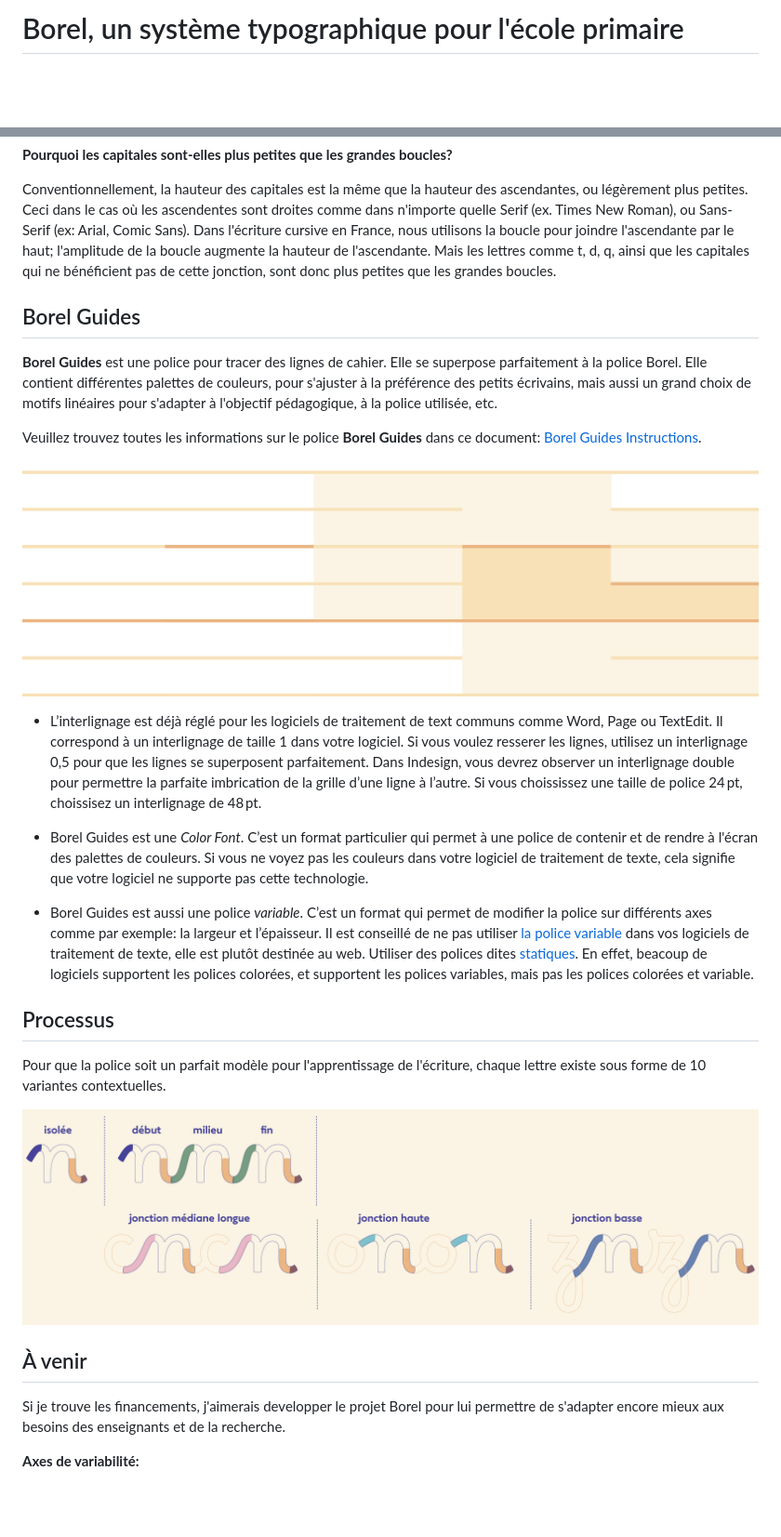
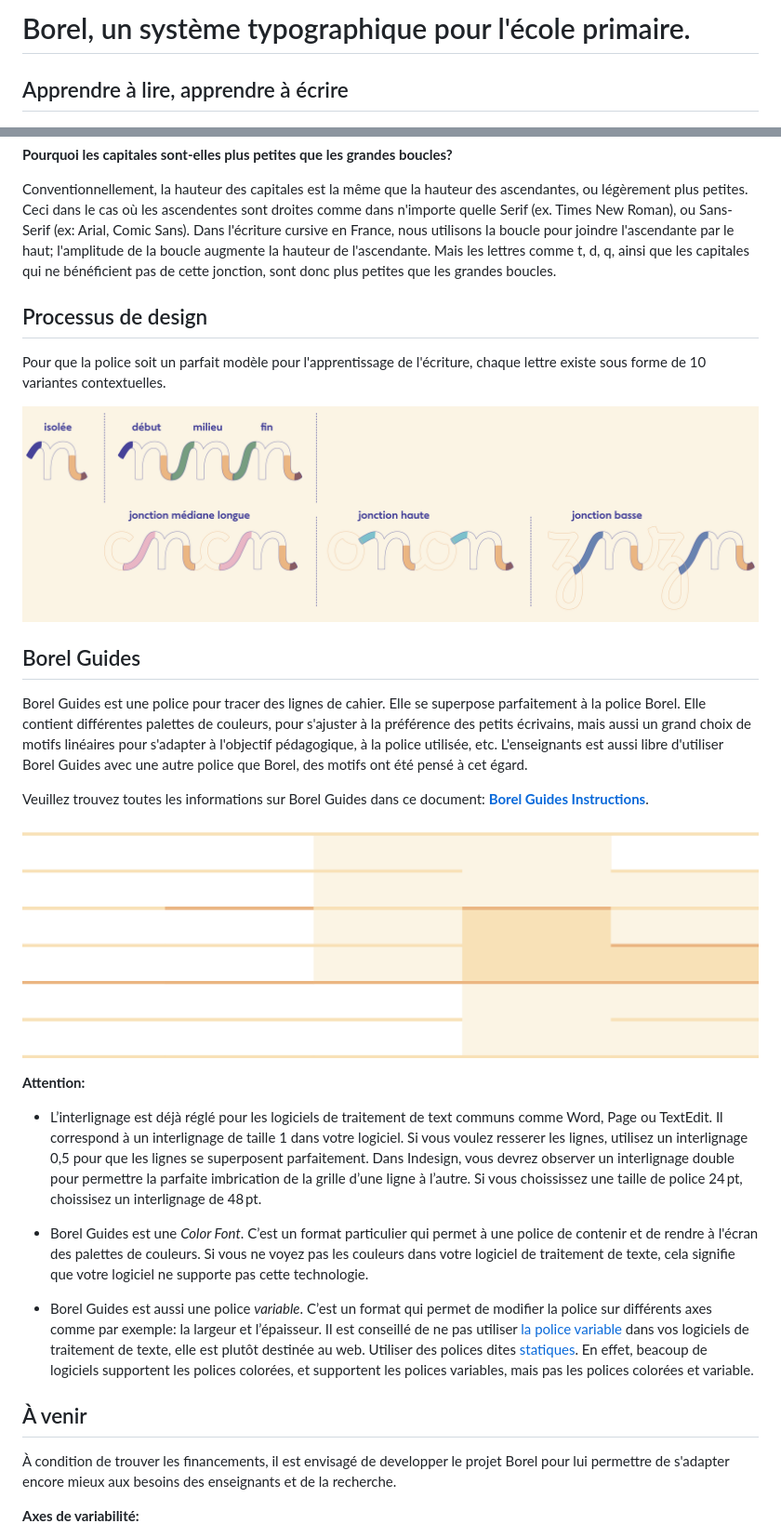
Before and after one commit to RosaWagner/Borel, a Markdown page: README.md, 2 parts joined by grey strips. Shown: that part at 93% size. GitHub-like rendering; pictures changed too: documentation/images/process.jpg; blank space fills up the shorter version.

```diff
--- a/README.md
+++ b/README.md
@@ -1,3 +1,5 @@
-# Borel, un système typographique pour l'école primaire
+# Borel, un système typographique pour l'école primaire.
+
+## Apprendre à lire, apprendre à écrire
 
 ![Bonjour](documentation/images/Bonjour.jpg)
@@ -49,29 +49,30 @@ J'ai donc adapté les proportions du Borel afin que la hauteur d'x corresponde
 
 Conventionnellement, la hauteur des capitales est la même que la hauteur des ascendantes, ou légèrement plus petites. Ceci dans le cas où les ascendentes sont droites comme dans n'importe quelle Serif (ex. Times New Roman), ou Sans-Serif (ex: Arial, Comic Sans). Dans l'écriture cursive en France, nous utilisons la boucle pour joindre l'ascendante par le haut; l'amplitude de la boucle augmente la hauteur de l'ascendante. Mais les lettres comme t, d, q, ainsi que les capitales qui ne bénéficient pas de cette jonction, sont donc plus petites que les grandes boucles.
 
+## Processus de design
+Pour que la police soit un parfait modèle pour l'apprentissage de l'écriture, chaque lettre existe sous forme de 10 variantes contextuelles.
+
+![10 variantes par lettres](./documentation/images/process.jpg)
+
 ## Borel Guides
 
-**Borel Guides** est une police pour tracer des lignes de cahier. Elle se superpose parfaitement à la police Borel. Elle contient différentes palettes de couleurs, pour s'ajuster à la préférence des petits écrivains, mais aussi un grand choix de motifs linéaires pour s'adapter à l'objectif pédagogique, à la police utilisée, etc.
+Borel Guides est une police pour tracer des lignes de cahier. Elle se superpose parfaitement à la police Borel. Elle contient différentes palettes de couleurs, pour s'ajuster à la préférence des petits écrivains, mais aussi un grand choix de motifs linéaires pour s'adapter à l'objectif pédagogique, à la police utilisée, etc. L'enseignants est aussi libre d'utiliser Borel Guides avec une autre police que Borel, des motifs ont été pensé à cet égard.
 
-Veuillez trouvez toutes les informations sur le police **Borel Guides** dans ce document:
-[Borel Guides Instructions](./documentation/proof/BorelGuides-Instructions.pdf).
+Veuillez trouvez toutes les informations sur Borel Guides dans ce document:
+**[Borel Guides Instructions](./documentation/proof/BorelGuides-Instructions.pdf)**.
 
 ![Exemple de grilles](./documentation/images/grille.jpg)
 
+**Attention:**
 - L’interlignage est déjà réglé pour les logiciels de traitement de text communs comme Word, Page ou TextEdit. Il correspond à un interlignage de taille 1 dans votre logiciel. Si vous voulez resserer les lignes, utilisez un interlignage 0,5 pour que les lignes se superposent parfaitement. Dans Indesign, vous devrez observer un interlignage double pour permettre la parfaite imbrication de la grille d’une ligne à l’autre. Si vous choississez une taille de police 24 pt, choissisez un interlignage de 48 pt.
 
 - Borel Guides est une *Color Font*. C’est un format particulier qui permet à une police de contenir et de rendre à l'écran des palettes de couleurs. Si vous ne voyez pas les couleurs dans votre logiciel de traitement de texte, cela signifie que votre logiciel ne supporte pas cette technologie.
 
 - Borel Guides est aussi une police *variable*. C’est un format qui permet de modifier la police sur différents axes comme par exemple: la largeur et l’épaisseur. Il est conseillé de ne pas utiliser [la police variable](./fonts/BorelGuides/variable/) dans vos logiciels de traitement de texte, elle est plutôt destinée au web. Utiliser des polices dites [statiques](./fonts/BorelGuides/ttf/). En effet, beacoup de logiciels supportent les polices colorées, et supportent les polices variables, mais pas les polices colorées et variable.
 
-## Processus
-Pour que la police soit un parfait modèle pour l'apprentissage de l'écriture, chaque lettre existe sous forme de 10 variantes contextuelles.
-
-![10 variantes par lettres](./documentation/images/process.jpg)
-
 ## À venir
 
-Si je trouve les financements, j'aimerais developper le projet Borel pour lui permettre de s'adapter encore mieux aux besoins des enseignants et de la recherche.
+À condition de trouver les financements, il est envisagé de developper le projet Borel pour lui permettre de s'adapter encore mieux aux besoins des enseignants et de la recherche.
 
 **Axes de variabilité:**
 - [ ] Weight (graisse)
```
Also changed, not shown: other parts of README.md (+12 -12 lines).
